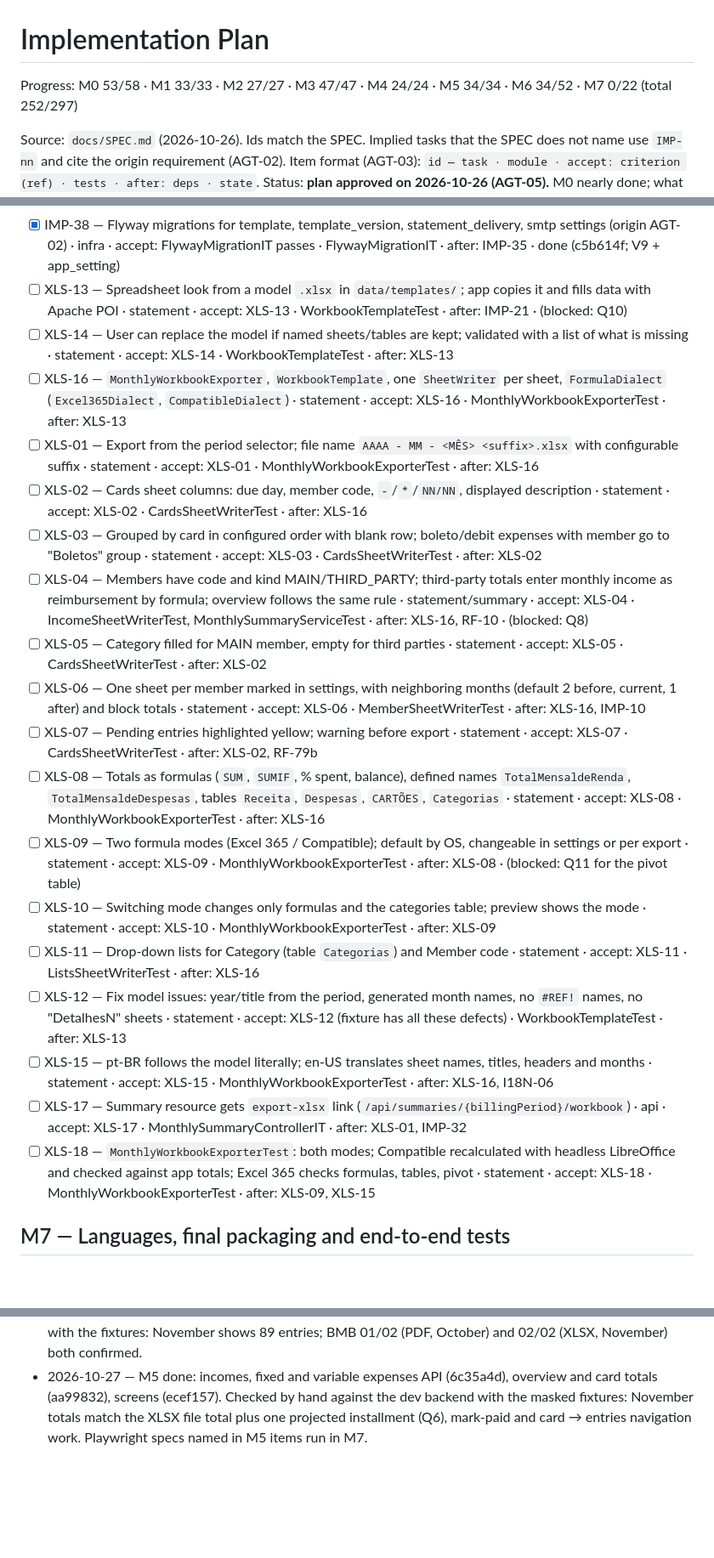
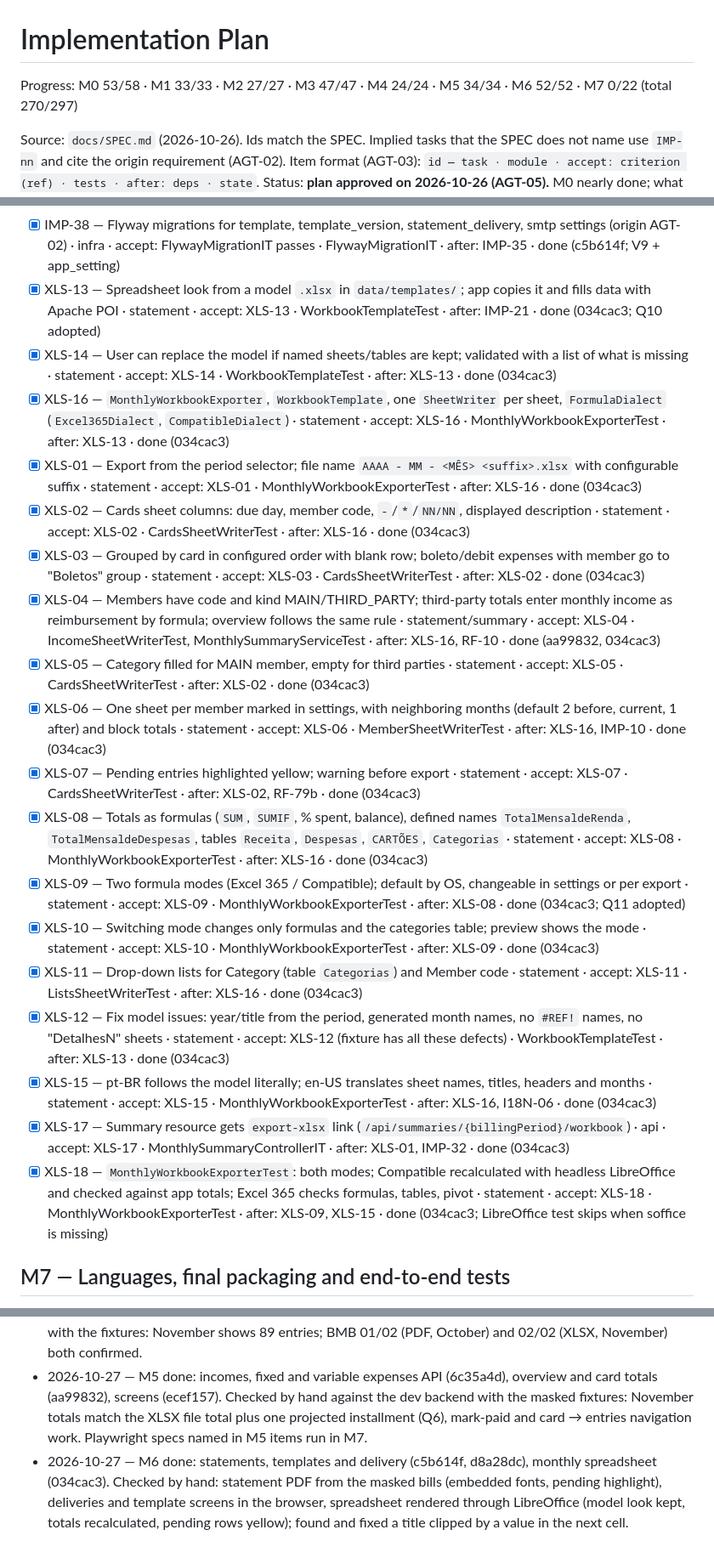
Before and after one commit to AndersonGACFilho/Monthly-Planning, a Markdown page: docs/IMPLEMENTATION_PLAN.md, 3 parts joined by grey strips. Shown at 85% size. Rendered like a GitHub page; blank space fills up the shorter version.

Commit message:
Update implementation plan after M6

```diff
--- a/docs/IMPLEMENTATION_PLAN.md
+++ b/docs/IMPLEMENTATION_PLAN.md
@@ -1,6 +1,6 @@
 # Implementation Plan
 
-Progress: M0 53/58 · M1 33/33 · M2 27/27 · M3 47/47 · M4 24/24 · M5 34/34 · M6 34/52 · M7 0/22 (total 252/297)
+Progress: M0 53/58 · M1 33/33 · M2 27/27 · M3 47/47 · M4 24/24 · M5 34/34 · M6 52/52 · M7 0/22 (total 270/297)
 
 Source: `docs/SPEC.md` (2026-10-26). Ids match the SPEC. Implied tasks that the SPEC does not name use `IMP-nn` and cite the origin requirement (AGT-02).
 Item format (AGT-03): `id — task · module · accept: criterion (ref) · tests · after: deps · state`.
@@ -285,24 +285,24 @@ Done criteria for every item (AGT-09, SPEC §15): item acceptance + Javadoc/TSDo
 - [x] RF-79b — Exporting a member statement with pending items warns and lists them; validate first or send anyway · statement · accept: RF-79b · SendStatementUseCaseTest · after: RF-91, RF-74 · done (c5b614f, d8a28dc)
 - [x] IMP-37 — `SendStatementUseCase` orchestration (build → render → generate → send → record) and statement resource links `pdf`, `png`, `xlsx`, `send-email`, `send-whatsapp` (only with phone) (origin §16, §12) · statement · accept: links per state · SendStatementUseCaseTest, StatementControllerIT · after: RF-91 · done (c5b614f)
 - [x] IMP-38 — Flyway migrations for template, template_version, statement_delivery, smtp settings (origin AGT-02) · infra · accept: FlywayMigrationIT passes · FlywayMigrationIT · after: IMP-35 · done (c5b614f; V9 + app_setting)
-- [ ] XLS-13 — Spreadsheet look from a model `.xlsx` in `data/templates/`; app copies it and fills data with Apache POI · statement · accept: XLS-13 · WorkbookTemplateTest · after: IMP-21 · (blocked: Q10)
-- [ ] XLS-14 — User can replace the model if named sheets/tables are kept; validated with a list of what is missing · statement · accept: XLS-14 · WorkbookTemplateTest · after: XLS-13
-- [ ] XLS-16 — `MonthlyWorkbookExporter`, `WorkbookTemplate`, one `SheetWriter` per sheet, `FormulaDialect` (`Excel365Dialect`, `CompatibleDialect`) · statement · accept: XLS-16 · MonthlyWorkbookExporterTest · after: XLS-13
-- [ ] XLS-01 — Export from the period selector; file name `AAAA - MM - <MÊS> <suffix>.xlsx` with configurable suffix · statement · accept: XLS-01 · MonthlyWorkbookExporterTest · after: XLS-16
-- [ ] XLS-02 — Cards sheet columns: due day, member code, `-`/`*`/`NN/NN`, displayed description · statement · accept: XLS-02 · CardsSheetWriterTest · after: XLS-16
-- [ ] XLS-03 — Grouped by card in configured order with blank row; boleto/debit expenses with member go to "Boletos" group · statement · accept: XLS-03 · CardsSheetWriterTest · after: XLS-02
-- [ ] XLS-04 — Members have code and kind MAIN/THIRD_PARTY; third-party totals enter monthly income as reimbursement by formula; overview follows the same rule · statement/summary · accept: XLS-04 · IncomeSheetWriterTest, MonthlySummaryServiceTest · after: XLS-16, RF-10 · (blocked: Q8)
-- [ ] XLS-05 — Category filled for MAIN member, empty for third parties · statement · accept: XLS-05 · CardsSheetWriterTest · after: XLS-02
-- [ ] XLS-06 — One sheet per member marked in settings, with neighboring months (default 2 before, current, 1 after) and block totals · statement · accept: XLS-06 · MemberSheetWriterTest · after: XLS-16, IMP-10
-- [ ] XLS-07 — Pending entries highlighted yellow; warning before export · statement · accept: XLS-07 · CardsSheetWriterTest · after: XLS-02, RF-79b
-- [ ] XLS-08 — Totals as formulas (`SUM`, `SUMIF`, % spent, balance), defined names `TotalMensaldeRenda`, `TotalMensaldeDespesas`, tables `Receita`, `Despesas`, `CARTÕES`, `Categorias` · statement · accept: XLS-08 · MonthlyWorkbookExporterTest · after: XLS-16
-- [ ] XLS-09 — Two formula modes (Excel 365 / Compatible); default by OS, changeable in settings or per export · statement · accept: XLS-09 · MonthlyWorkbookExporterTest · after: XLS-08 · (blocked: Q11 for the pivot table)
-- [ ] XLS-10 — Switching mode changes only formulas and the categories table; preview shows the mode · statement · accept: XLS-10 · MonthlyWorkbookExporterTest · after: XLS-09
-- [ ] XLS-11 — Drop-down lists for Category (table `Categorias`) and Member code · statement · accept: XLS-11 · ListsSheetWriterTest · after: XLS-16
-- [ ] XLS-12 — Fix model issues: year/title from the period, generated month names, no `#REF!` names, no "DetalhesN" sheets · statement · accept: XLS-12 (fixture has all these defects) · WorkbookTemplateTest · after: XLS-13
-- [ ] XLS-15 — pt-BR follows the model literally; en-US translates sheet names, titles, headers and months · statement · accept: XLS-15 · MonthlyWorkbookExporterTest · after: XLS-16, I18N-06
-- [ ] XLS-17 — Summary resource gets `export-xlsx` link (`/api/summaries/{billingPeriod}/workbook`) · api · accept: XLS-17 · MonthlySummaryControllerIT · after: XLS-01, IMP-32
-- [ ] XLS-18 — `MonthlyWorkbookExporterTest`: both modes; Compatible recalculated with headless LibreOffice and checked against app totals; Excel 365 checks formulas, tables, pivot · statement · accept: XLS-18 · MonthlyWorkbookExporterTest · after: XLS-09, XLS-15
+- [x] XLS-13 — Spreadsheet look from a model `.xlsx` in `data/templates/`; app copies it and fills data with Apache POI · statement · accept: XLS-13 · WorkbookTemplateTest · after: IMP-21 · done (034cac3; Q10 adopted)
+- [x] XLS-14 — User can replace the model if named sheets/tables are kept; validated with a list of what is missing · statement · accept: XLS-14 · WorkbookTemplateTest · after: XLS-13 · done (034cac3)
+- [x] XLS-16 — `MonthlyWorkbookExporter`, `WorkbookTemplate`, one `SheetWriter` per sheet, `FormulaDialect` (`Excel365Dialect`, `CompatibleDialect`) · statement · accept: XLS-16 · MonthlyWorkbookExporterTest · after: XLS-13 · done (034cac3)
+- [x] XLS-01 — Export from the period selector; file name `AAAA - MM - <MÊS> <suffix>.xlsx` with configurable suffix · statement · accept: XLS-01 · MonthlyWorkbookExporterTest · after: XLS-16 · done (034cac3)
+- [x] XLS-02 — Cards sheet columns: due day, member code, `-`/`*`/`NN/NN`, displayed description · statement · accept: XLS-02 · CardsSheetWriterTest · after: XLS-16 · done (034cac3)
+- [x] XLS-03 — Grouped by card in configured order with blank row; boleto/debit expenses with member go to "Boletos" group · statement · accept: XLS-03 · CardsSheetWriterTest · after: XLS-02 · done (034cac3)
+- [x] XLS-04 — Members have code and kind MAIN/THIRD_PARTY; third-party totals enter monthly income as reimbursement by formula; overview follows the same rule · statement/summary · accept: XLS-04 · IncomeSheetWriterTest, MonthlySummaryServiceTest · after: XLS-16, RF-10 · done (aa99832, 034cac3)
+- [x] XLS-05 — Category filled for MAIN member, empty for third parties · statement · accept: XLS-05 · CardsSheetWriterTest · after: XLS-02 · done (034cac3)
+- [x] XLS-06 — One sheet per member marked in settings, with neighboring months (default 2 before, current, 1 after) and block totals · statement · accept: XLS-06 · MemberSheetWriterTest · after: XLS-16, IMP-10 · done (034cac3)
+- [x] XLS-07 — Pending entries highlighted yellow; warning before export · statement · accept: XLS-07 · CardsSheetWriterTest · after: XLS-02, RF-79b · done (034cac3)
+- [x] XLS-08 — Totals as formulas (`SUM`, `SUMIF`, % spent, balance), defined names `TotalMensaldeRenda`, `TotalMensaldeDespesas`, tables `Receita`, `Despesas`, `CARTÕES`, `Categorias` · statement · accept: XLS-08 · MonthlyWorkbookExporterTest · after: XLS-16 · done (034cac3)
+- [x] XLS-09 — Two formula modes (Excel 365 / Compatible); default by OS, changeable in settings or per export · statement · accept: XLS-09 · MonthlyWorkbookExporterTest · after: XLS-08 · done (034cac3; Q11 adopted)
+- [x] XLS-10 — Switching mode changes only formulas and the categories table; preview shows the mode · statement · accept: XLS-10 · MonthlyWorkbookExporterTest · after: XLS-09 · done (034cac3)
+- [x] XLS-11 — Drop-down lists for Category (table `Categorias`) and Member code · statement · accept: XLS-11 · ListsSheetWriterTest · after: XLS-16 · done (034cac3)
+- [x] XLS-12 — Fix model issues: year/title from the period, generated month names, no `#REF!` names, no "DetalhesN" sheets · statement · accept: XLS-12 (fixture has all these defects) · WorkbookTemplateTest · after: XLS-13 · done (034cac3)
+- [x] XLS-15 — pt-BR follows the model literally; en-US translates sheet names, titles, headers and months · statement · accept: XLS-15 · MonthlyWorkbookExporterTest · after: XLS-16, I18N-06 · done (034cac3)
+- [x] XLS-17 — Summary resource gets `export-xlsx` link (`/api/summaries/{billingPeriod}/workbook`) · api · accept: XLS-17 · MonthlySummaryControllerIT · after: XLS-01, IMP-32 · done (034cac3)
+- [x] XLS-18 — `MonthlyWorkbookExporterTest`: both modes; Compatible recalculated with headless LibreOffice and checked against app totals; Excel 365 checks formulas, tables, pivot · statement · accept: XLS-18 · MonthlyWorkbookExporterTest · after: XLS-09, XLS-15 · done (034cac3; LibreOffice test skips when soffice is missing)
 
 ## M7 — Languages, final packaging and end-to-end tests
 
@@ -408,3 +412,4 @@ Done criteria for every item (AGT-09, SPEC §15): item acceptance + Javadoc/TSDo
 - 2026-10-27 — M2 done (dc53a3f): Itaú PDF and XLSX parsers verified against the masked fixtures (79 + 16 future lines, totals match; 88 XLSX lines). M3 done (d00a988, 5aa24ce): preview/confirm/undo, projections, refunds, reconciliation, review queue, audit; found and fixed date persistence with a round-trip test after a manual run; added Q18 (RN-16 8-character minimum vs the nuuvem example).
 - 2026-10-27 — M4 done: aliases, entries API and tab (bac8c4c and the entries tab commit). Manual check with the fixtures: November shows 89 entries; BMB 01/02 (PDF, October) and 02/02 (XLSX, November) both confirmed.
 - 2026-10-27 — M5 done: incomes, fixed and variable expenses API (6c35a4d), overview and card totals (aa99832), screens (ecef157). Checked by hand against the dev backend with the masked fixtures: November totals match the XLSX file total plus one projected installment (Q6), mark-paid and card → entries navigation work. Playwright specs named in M5 items run in M7.
+- 2026-10-27 — M6 done: statements, templates and delivery (c5b614f, d8a28dc), monthly spreadsheet (034cac3). Checked by hand: statement PDF from the masked bills (embedded fonts, pending highlight), deliveries and template screens in the browser, spreadsheet rendered through LibreOffice (model look kept, totals recalculated, pending rows yellow); found and fixed a title clipped by a value in the next cell.
```
Also changed, not shown: other parts of docs/IMPLEMENTATION_PLAN.md (+4 -0 lines), docs/TRACEABILITY.md (+1 -0 lines).
